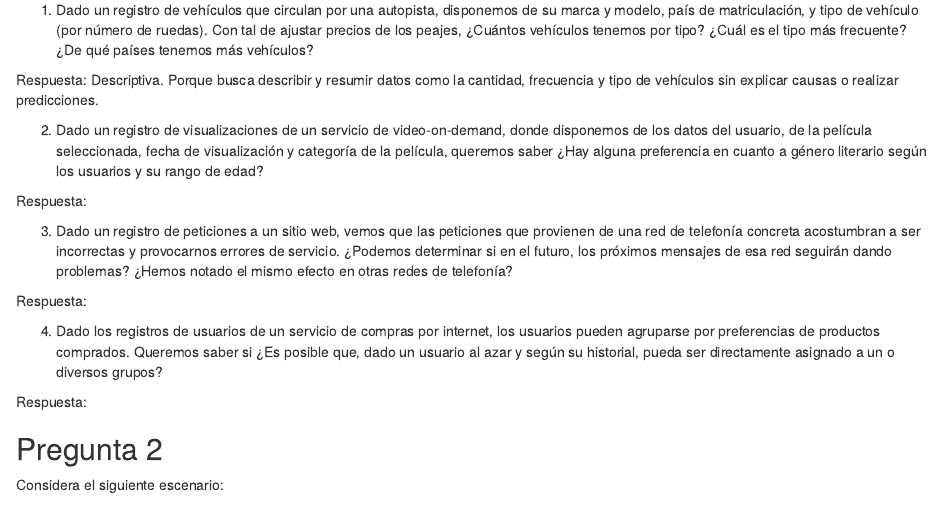
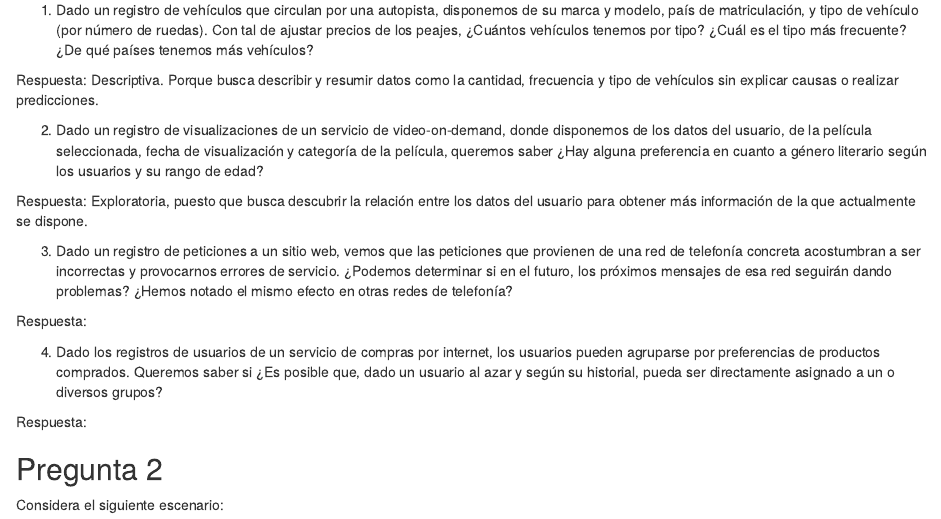
Before and after one commit to marccarbones/practica1, an R Markdown document (Practica 1.rmd): the page in a window 1100 px wide, from 260 px down. Rendered offline with R 4.5, knitr and Pandoc, with nearby package versions.

Commit message:
pregunta 1.2

```diff
--- a/Practica 1.rmd
+++ b/Practica 1.rmd
@@ -16,7 +16,7 @@ Respuesta: Descriptiva. Porque busca describir y resumir datos como la cantidad,
 
 2.  Dado un registro de visualizaciones de un servicio de video-on-demand, donde disponemos de los datos del usuario, de la película seleccionada, fecha de visualización y categoría de la película, queremos saber ¿Hay alguna preferencia en cuanto a género literario según los usuarios y su rango de edad?
 
-Respuesta:
+Respuesta: Exploratoria, puesto que busca descubrir la relación entre los datos del usuario para obtener más información de la que actualmente se dispone.
 
 3.  Dado un registro de peticiones a un sitio web, vemos que las peticiones que provienen de una red de telefonía concreta acostumbran a ser incorrectas y provocarnos errores de servicio. ¿Podemos determinar si en el futuro, los próximos mensajes de esa red seguirán dando problemas? ¿Hemos notado el mismo efecto en otras redes de telefonía?
 
```
Also changed, not shown: Practica 1.rmd (10 more changed lines).
